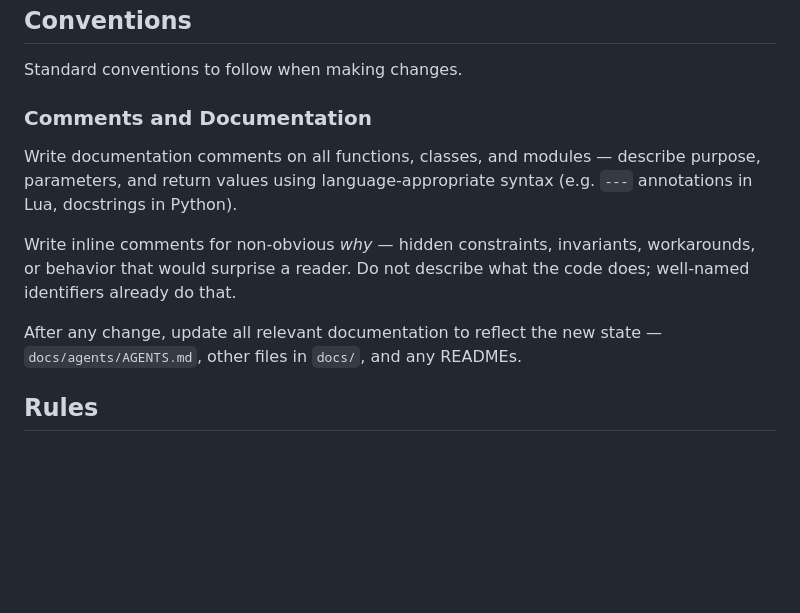
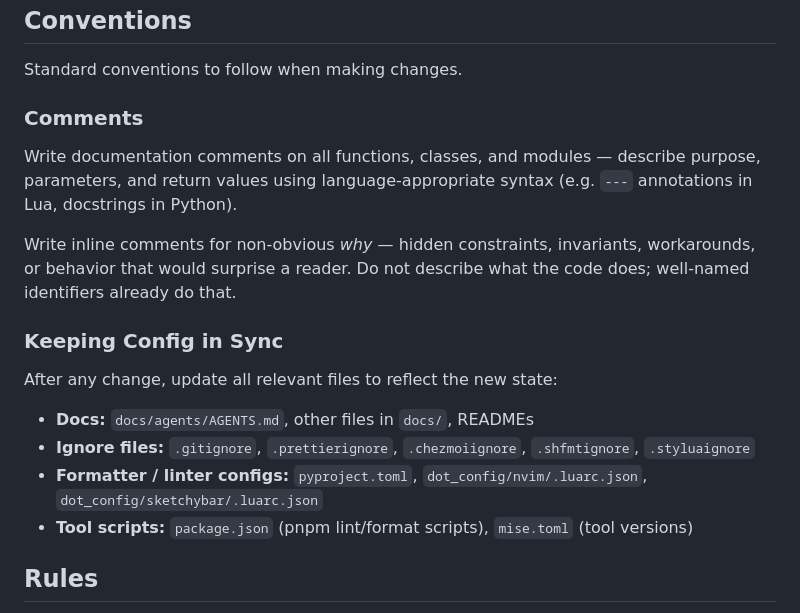
Before and after one commit to justinpxrk-dev/dotfiles, a Markdown page: docs/agents/AGENTS.md, the part around the change. GitHub-like rendering; blank space fills up the shorter version.

Commit message:
[docs] Expand Config Sync Guidance in Conventions
- Split "Comments and Documentation" into "Comments" and "Keeping Config in Sync"
- Enumerate all files agents should update: docs, ignore files, formatter/linter configs, pnpm scripts, mise.toml
- Update commit skill to reflect the same expanded sync requirements

```diff
--- a/docs/agents/AGENTS.md
+++ b/docs/agents/AGENTS.md
@@ -101,13 +101,20 @@ If you need details about available scripts, read `docs/scripts.md`.
 
 Standard conventions to follow when making changes.
 
-### Comments and Documentation
+### Comments
 
 Write documentation comments on all functions, classes, and modules — describe purpose, parameters, and return values using language-appropriate syntax (e.g. `---` annotations in Lua, docstrings in Python).
 
 Write inline comments for non-obvious _why_ — hidden constraints, invariants, workarounds, or behavior that would surprise a reader. Do not describe what the code does; well-named identifiers already do that.
 
-After any change, update all relevant documentation to reflect the new state — `docs/agents/AGENTS.md`, other files in `docs/`, and any READMEs.
+### Keeping Config in Sync
+
+After any change, update all relevant files to reflect the new state:
+
+- **Docs:** `docs/agents/AGENTS.md`, other files in `docs/`, READMEs
+- **Ignore files:** `.gitignore`, `.prettierignore`, `.chezmoiignore`, `.shfmtignore`, `.styluaignore`
+- **Formatter / linter configs:** `pyproject.toml`, `dot_config/nvim/.luarc.json`, `dot_config/sketchybar/.luarc.json`
+- **Tool scripts:** `package.json` (pnpm lint/format scripts), `mise.toml` (tool versions)
 
 ## Rules
 
```
Also changed, not shown: 1 other file.
